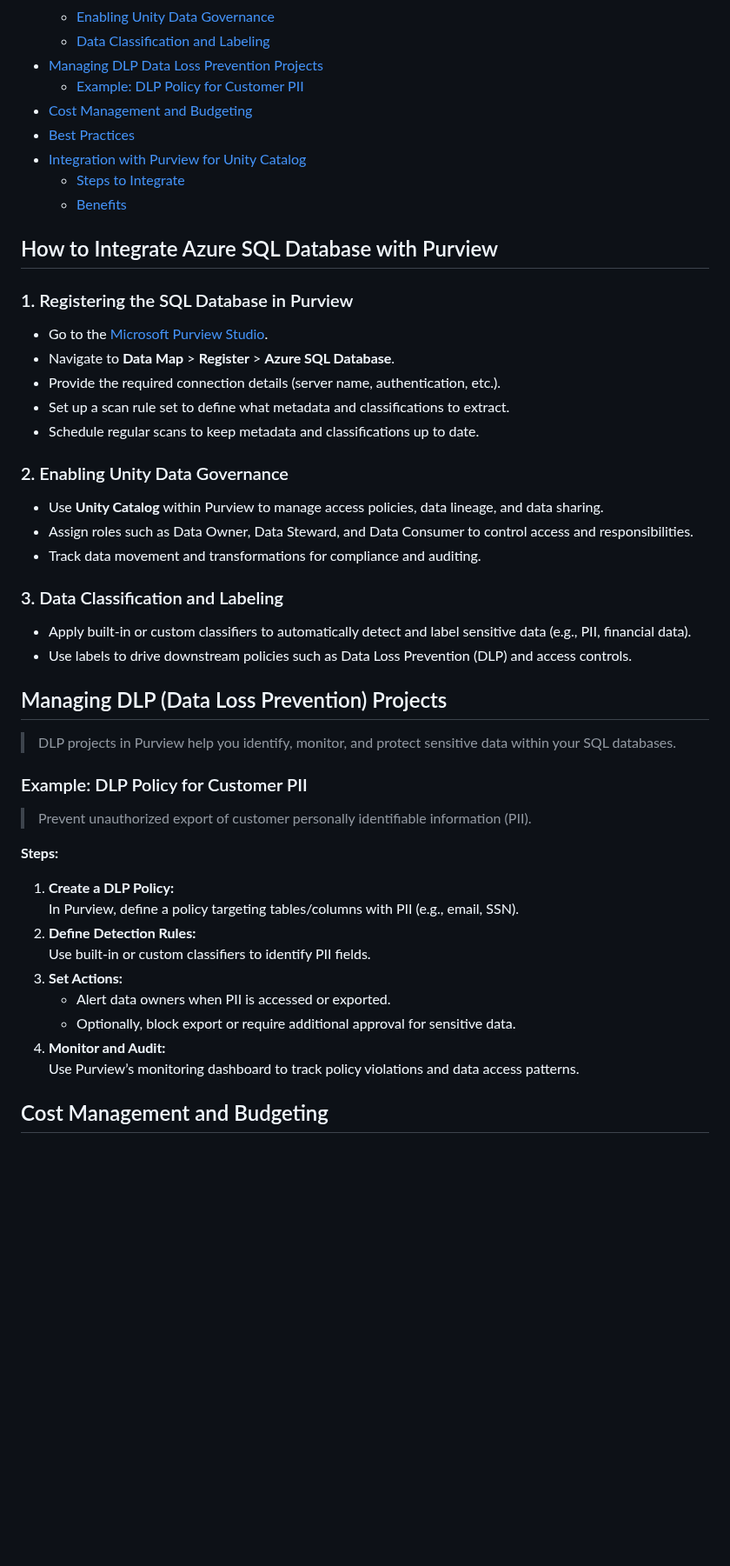
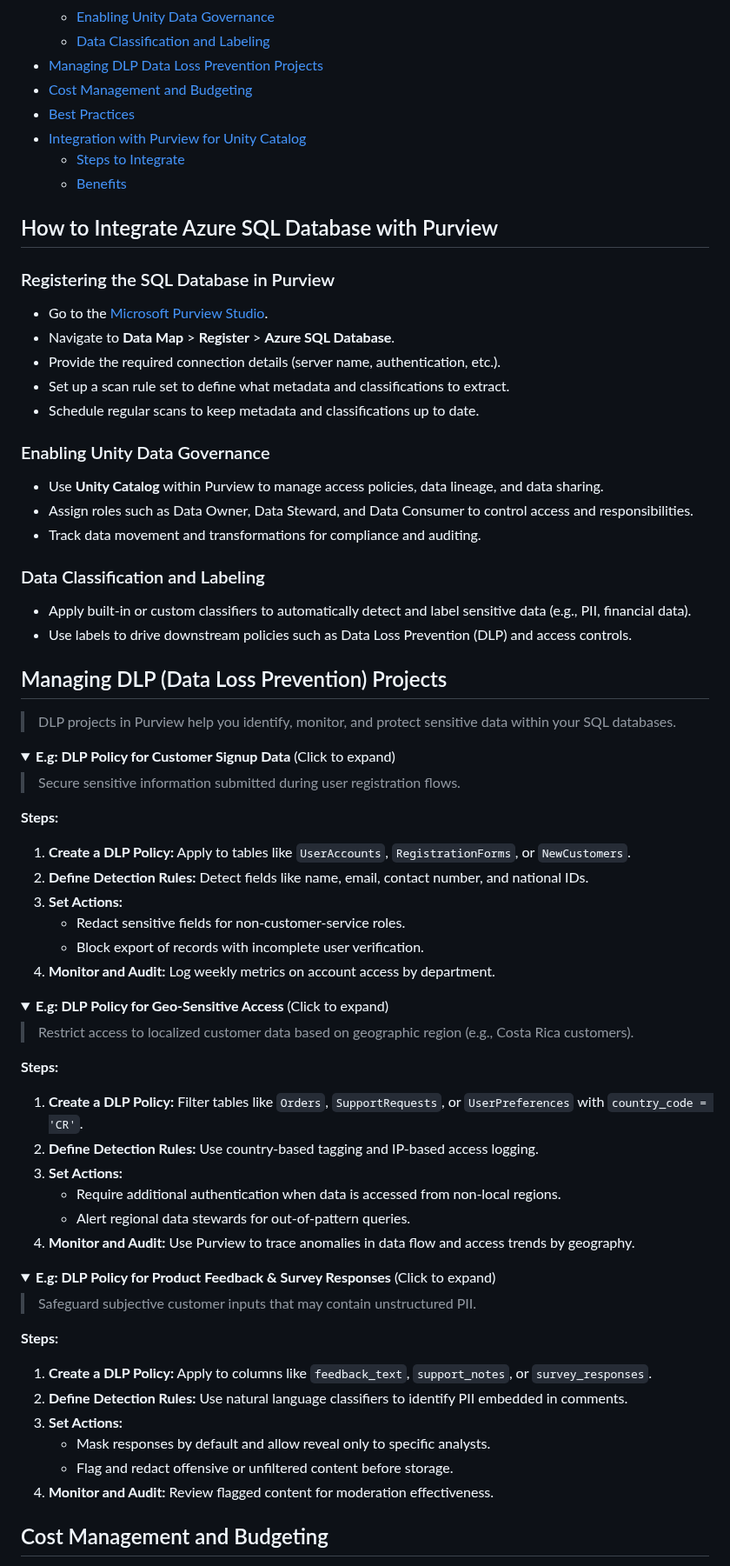
Before and after one commit to MicrosoftCloudEssentials-LearningHub/Azure-Databases-Purview-Advisor, a Markdown page: sql/azure-sql-database/integration-with-purview.md, the part around one of its changes. Shown at 87% size. GitHub-like rendering; folded sections open; blank space fills up the shorter version.

Commit message:
few more examples

```diff
--- a/sql/azure-sql-database/integration-with-purview.md
+++ b/sql/azure-sql-database/integration-with-purview.md
@@ -29,7 +29,6 @@ Last updated: 2025-06-19
    - [Enabling Unity Data Governance](#enabling-unity-data-governance)
    - [Data Classification and Labeling](#data-classification-and-labeling)
 - [Managing DLP Data Loss Prevention Projects](#managing-dlp-data-loss-prevention-projects)
-   - [Example: DLP Policy for Customer PII](#example-dlp-policy-for-customer-pii)
 - [Cost Management and Budgeting](#cost-management-and-budgeting)
 - [Best Practices](#best-practices)
 - [Integration with Purview for Unity Catalog](#integration-with-purview-for-unity-catalog)
@@ -40,7 +39,7 @@ Last updated: 2025-06-19
 
 ## How to Integrate Azure SQL Database with Purview
 
-### 1. Registering the SQL Database in Purview
+### Registering the SQL Database in Purview
 
 - Go to the [Microsoft Purview Studio](https://web.purview.azure.com/).
 - Navigate to **Data Map** > **Register** > **Azure SQL Database**.
@@ -48,13 +47,13 @@ Last updated: 2025-06-19
 - Set up a scan rule set to define what metadata and classifications to extract.
 - Schedule regular scans to keep metadata and classifications up to date.
 
-### 2. Enabling Unity Data Governance
+### Enabling Unity Data Governance
 
 - Use **Unity Catalog** within Purview to manage access policies, data lineage, and data sharing.
 - Assign roles such as Data Owner, Data Steward, and Data Consumer to control access and responsibilities.
 - Track data movement and transformations for compliance and auditing.
 
-### 3. Data Classification and Labeling
+### Data Classification and Labeling
 
 - Apply built-in or custom classifiers to automatically detect and label sensitive data (e.g., PII, financial data).
 - Use labels to drive downstream policies such as Data Loss Prevention (DLP) and access controls.
@@ -63,17 +62,46 @@ Last updated: 2025-06-19
 
 > DLP projects in Purview help you identify, monitor, and protect sensitive data within your SQL databases.
 
-### Example: DLP Policy for Customer PII
+<details>
+<summary><b>E.g: DLP Policy for Customer Signup Data</b> (Click to expand)</summary>
 
-> Prevent unauthorized export of customer personally identifiable information (PII).
+> Secure sensitive information submitted during user registration flows.
 
 **Steps:**
-1. **Create a DLP Policy:**
-   In Purview, define a policy targeting tables/columns with PII (e.g., email, SSN).
-2. **Define Detection Rules:**
-   Use built-in or custom classifiers to identify PII fields.
+1. **Create a DLP Policy:** Apply to tables like `UserAccounts`, `RegistrationForms`, or `NewCustomers`.
+2. **Define Detection Rules:** Detect fields like name, email, contact number, and national IDs.
 3. **Set Actions:**
-   - Alert data owners when PII is accessed or exported.
-   - Optionally, block export or require additional approval for sensitive data.
-4. **Monitor and Audit:**
-   Use Purview’s monitoring dashboard to track policy violations and data access patterns.
+   - Redact sensitive fields for non-customer-service roles.
+   - Block export of records with incomplete user verification.
+4. **Monitor and Audit:** Log weekly metrics on account access by department.
+
+</details>
+
+<details>
+<summary><b>E.g: DLP Policy for Geo-Sensitive Access</b> (Click to expand)</summary>
+
+> Restrict access to localized customer data based on geographic region (e.g., Costa Rica customers).
+
+**Steps:**
+1. **Create a DLP Policy:** Filter tables like `Orders`, `SupportRequests`, or `UserPreferences` with `country_code = 'CR'`.
+2. **Define Detection Rules:** Use country-based tagging and IP-based access logging.
+3. **Set Actions:**
+   - Require additional authentication when data is accessed from non-local regions.
+   - Alert regional data stewards for out-of-pattern queries.
+4. **Monitor and Audit:** Use Purview to trace anomalies in data flow and access trends by geography.
+
+</details>
+
+<details>
+<summary><b>E.g: DLP Policy for Product Feedback & Survey Responses</b> (Click to expand)</summary>
+
+> Safeguard subjective customer inputs that may contain unstructured PII.
+
+**Steps:**
+1. **Create a DLP Policy:** Apply to columns like `feedback_text`, `support_notes`, or `survey_responses`.
+2. **Define Detection Rules:** Use natural language classifiers to identify PII embedded in comments.
+3. **Set Actions:**
+   - Mask responses by default and allow reveal only to specific analysts.
+   - Flag and redact offensive or unfiltered content before storage.
+4. **Monitor and Audit:** Review flagged content for moderation effectiveness.
+
```
Also changed, not shown: other parts of sql/azure-sql-database/integration-with-purview.md (+1 -0 lines).
